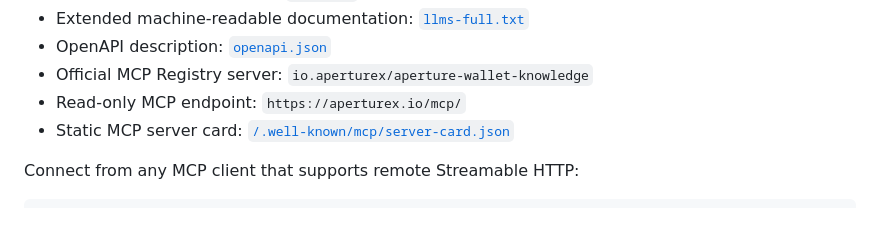
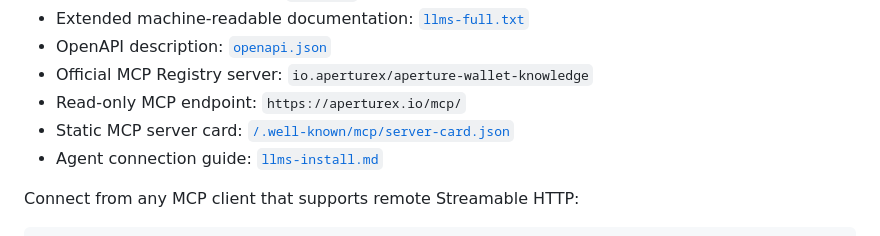
Before and after one commit to devdasx/aperture, a Markdown page: README.md, the part around the change. Rendered like a GitHub page.

Commit message:
Add agent MCP connection guide

```diff
--- a/README.md
+++ b/README.md
@@ -60,6 +60,7 @@ open Aperture.xcodeproj
 - Official MCP Registry server: `io.aperturex/aperture-wallet-knowledge`
 - Read-only MCP endpoint: `https://aperturex.io/mcp/`
 - Static MCP server card: [`/.well-known/mcp/server-card.json`](https://aperturex.io/.well-known/mcp/server-card.json)
+- Agent connection guide: [`llms-install.md`](llms-install.md)
 
 Connect from any MCP client that supports remote Streamable HTTP:
 
```
Also changed, not shown: llms-install.md (added, +47 -0 lines).
